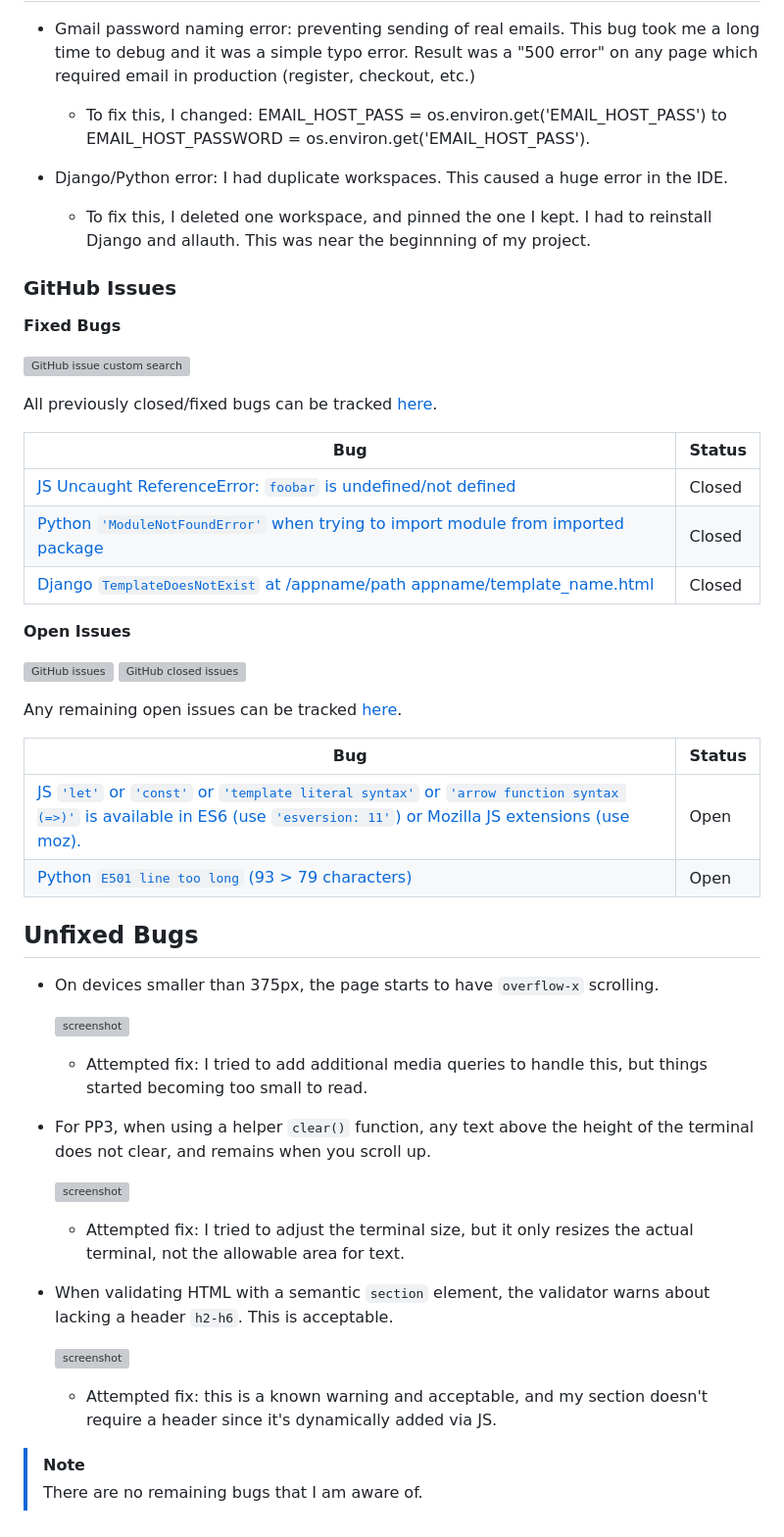
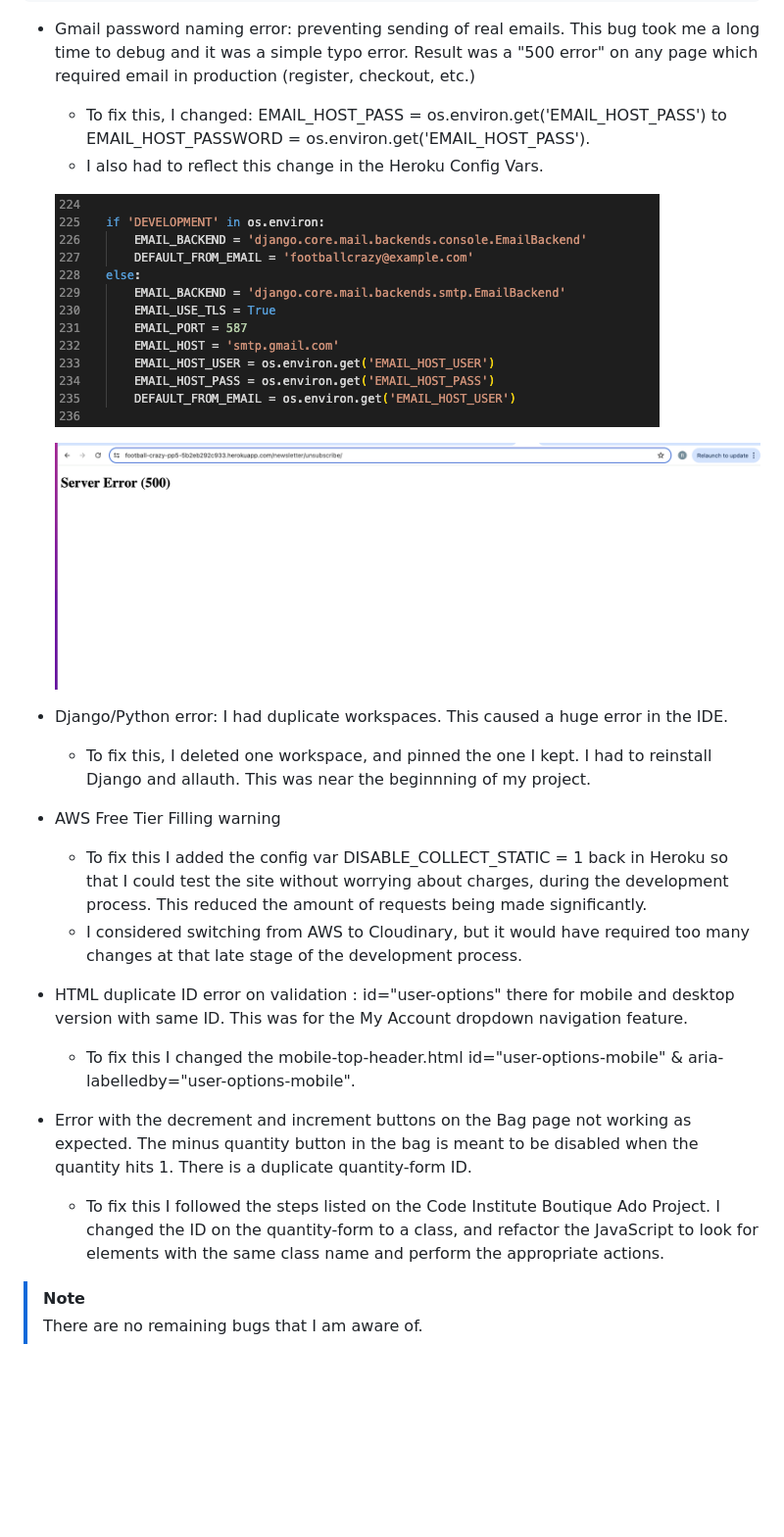
Before and after one commit to roc-11/football-crazy-pp5, a Markdown page: TESTING.md, the part around the change printed below. Shown: that part at 98% size. GitHub-like rendering; pictures changed too: documentation/email_error_1.png (added), documentation/email_error_2.png (added); blank space fills up the shorter version; grey boxes are pictures that could not be loaded.

Commit message:
Docs: Add bugs info to TESTING.md

```diff
--- a/TESTING.md
+++ b/TESTING.md
@@ -191,56 +219,28 @@ I fully acknowledge and understand that, in a real-world scenario, an extensive
     EMAIL_HOST_PASS = os.environ.get('EMAIL_HOST_PASS')
     to
     EMAIL_HOST_PASSWORD = os.environ.get('EMAIL_HOST_PASS').
+    - I also had to reflect this change in the Heroku Config Vars.
+
+    ![screenshot](documentation/email_error_1.png)
+
+    ![screenshot](documentation/email_error_2.png)
 
 - Django/Python error: I had duplicate workspaces. This caused a huge error in the IDE.
 
     - To fix this, I deleted one workspace, and pinned the one I kept. I had to reinstall Django and allauth. This was near the beginnning of my project.
 
-### GitHub **Issues**
+- AWS Free Tier Filling warning
 
-**Fixed Bugs**
+    - To fix this I added the config var DISABLE_COLLECT_STATIC = 1 back in Heroku so that I could test the site without worrying about charges, during the development process. This reduced the amount of requests being made significantly.
+    - I considered switching from AWS to Cloudinary, but it would have required too many changes at that late stage of the development process.
 
-[![GitHub issue custom search](https://img.shields.io/github/issues-search?query=repo%3Aroc-11%2Ffootball-crazy-pp5%20label%3Abug&label=bugs)](https://github.com/roc-11/football-crazy-pp5/issues?q=is%3Aissue+is%3Aclosed+label%3Abug)
+- HTML duplicate ID error on validation : id="user-options" there for mobile and desktop version with same ID. This was for the My Account dropdown navigation feature.
 
-All previously closed/fixed bugs can be tracked [here](https://github.com/roc-11/football-crazy-pp5/issues?q=is%3Aissue+is%3Aclosed).
+    - To fix this I changed the mobile-top-header.html id="user-options-mobile" & aria-labelledby="user-options-mobile".
 
-| Bug | Status |
-| --- | --- |
-| [JS Uncaught ReferenceError: `foobar` is undefined/not defined](https://github.com/roc-11/football-crazy-pp5/issues/1) | Closed |
-| [Python `'ModuleNotFoundError'` when trying to import module from imported package](https://github.com/roc-11/football-crazy-pp5/issues/2) | Closed |
-| [Django `TemplateDoesNotExist` at /appname/path appname/template_name.html](https://github.com/roc-11/football-crazy-pp5/issues/3) | Closed |
+- Error with the decrement and increment buttons on the Bag page not working as expected. The minus quantity button in the bag is meant to be disabled when the quantity hits 1. There is a duplicate quantity-form ID.
 
-**Open Issues**
-
-[![GitHub issues](https://img.shields.io/github/issues/roc-11/football-crazy-pp5)](https://github.com/roc-11/football-crazy-pp5/issues)
-[![GitHub closed issues](https://img.shields.io/github/issues-closed/roc-11/football-crazy-pp5)](https://github.com/roc-11/football-crazy-pp5/issues?q=is%3Aissue+is%3Aclosed)
-
-Any remaining open issues can be tracked [here](https://github.com/roc-11/football-crazy-pp5/issues).
-
-| Bug | Status |
-| --- | --- |
-| [JS `'let'` or `'const'` or `'template literal syntax'` or `'arrow function syntax (=>)'` is available in ES6 (use `'esversion: 11'`) or Mozilla JS extensions (use moz).](https://github.com/roc-11/football-crazy-pp5/issues/4) | Open |
-| [Python `E501 line too long` (93 > 79 characters)](https://github.com/roc-11/football-crazy-pp5/issues/5) | Open |
-
-## Unfixed Bugs
-
-- On devices smaller than 375px, the page starts to have `overflow-x` scrolling.
-
-    ![screenshot](documentation/bugs/unfixed-bug01.png)
-
-    - Attempted fix: I tried to add additional media queries to handle this, but things started becoming too small to read.
-
-- For PP3, when using a helper `clear()` function, any text above the height of the terminal does not clear, and remains when you scroll up.
-
-    ![screenshot](documentation/bugs/unfixed-bug02.png)
-
-    - Attempted fix: I tried to adjust the terminal size, but it only resizes the actual terminal, not the allowable area for text.
-
-- When validating HTML with a semantic `section` element, the validator warns about lacking a header `h2-h6`. This is acceptable.
-
-    ![screenshot](documentation/bugs/unfixed-bug03.png)
-
-    - Attempted fix: this is a known warning and acceptable, and my section doesn't require a header since it's dynamically added via JS.
+    - To fix this I followed the steps listed on the Code Institute Boutique Ado Project. I changed the ID on the quantity-form to a class, and refactor the JavaScript to look for elements with the same class name and perform the appropriate actions.
 
 > [!NOTE]
 > There are no remaining bugs that I am aware of.
```
Also changed, not shown: other parts of TESTING.md (+30 -2 lines), documentation/email-order-confirm-error.png (added), documentation/email-order-confirm-fix.png (added).
